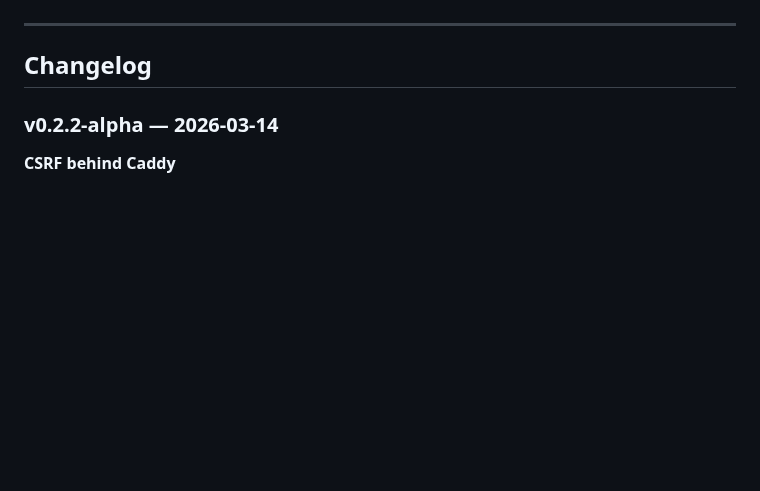
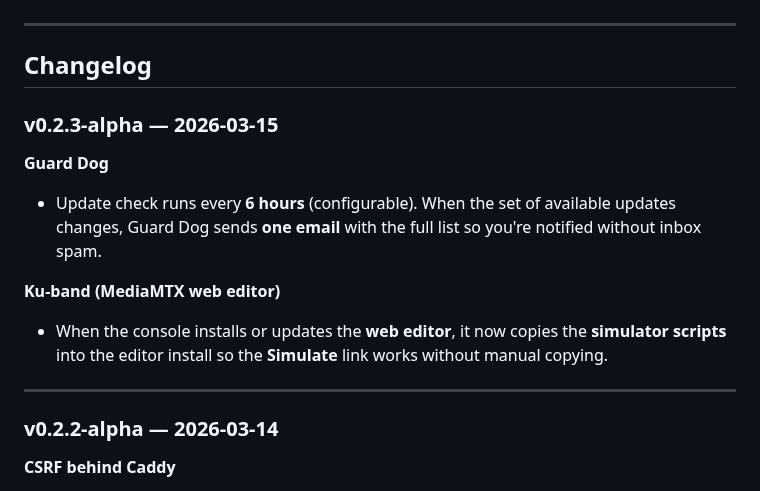
Before and after one commit to joshuafuller/infra-TAK, a Markdown page: README.md, the part around the change. GitHub-like rendering; blank space fills up the shorter version.

Commit message:
v0.2.3-alpha: README changelog
Made-with: Cursor

```diff
--- a/README.md
+++ b/README.md
@@ -169,6 +169,16 @@ start.sh                    ← One CLI command to launch everything
 ---
 
 ## Changelog
+
+### v0.2.3-alpha — 2026-03-15
+
+**Guard Dog**
+- Update check runs every **6 hours** (configurable). When the set of available updates changes, Guard Dog sends **one email** with the full list so you're notified without inbox spam.
+
+**Ku-band (MediaMTX web editor)**
+- When the console installs or updates the **web editor**, it now copies the **simulator scripts** into the editor install so the **Simulate** link works without manual copying.
+
+---
 
 ### v0.2.2-alpha — 2026-03-14
 
```
